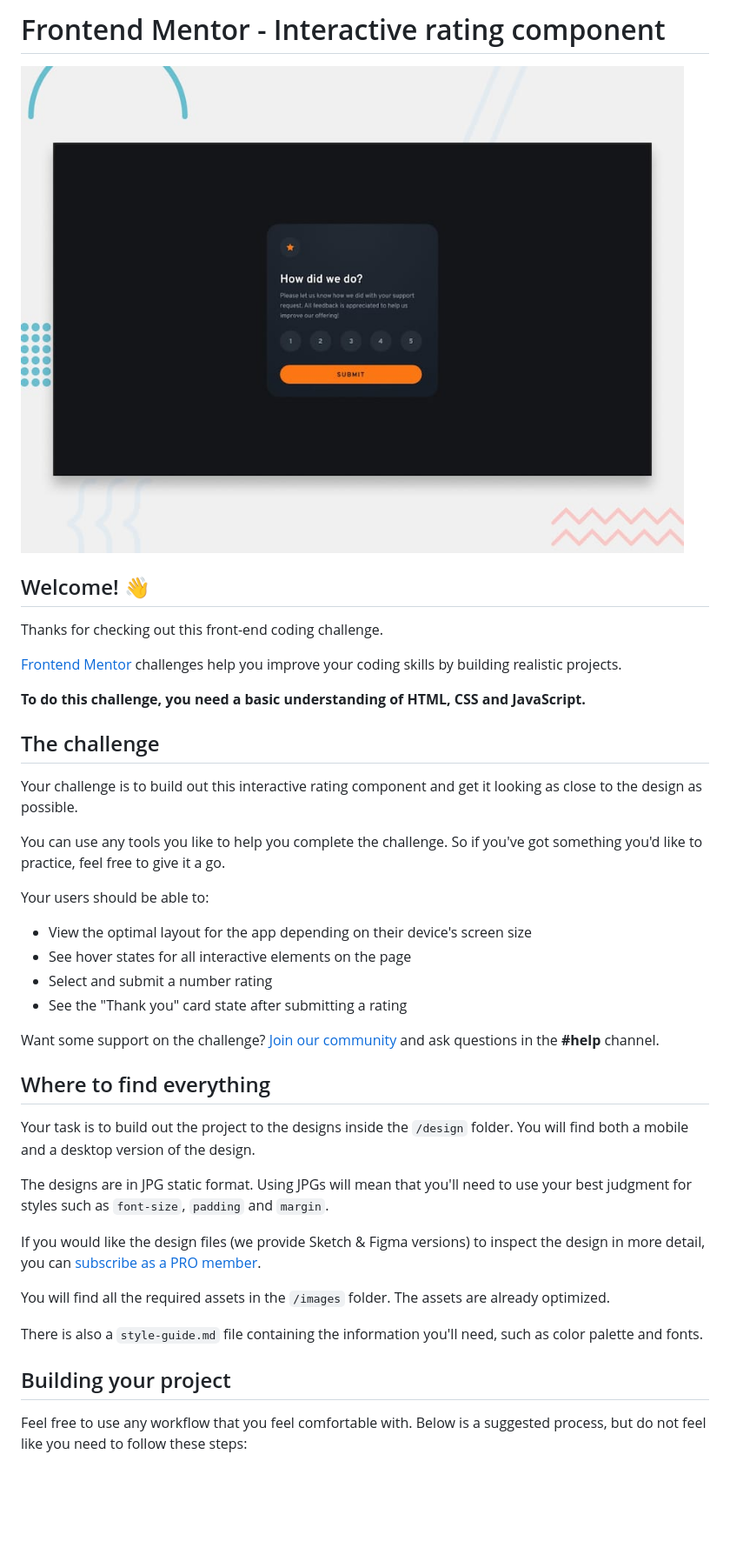
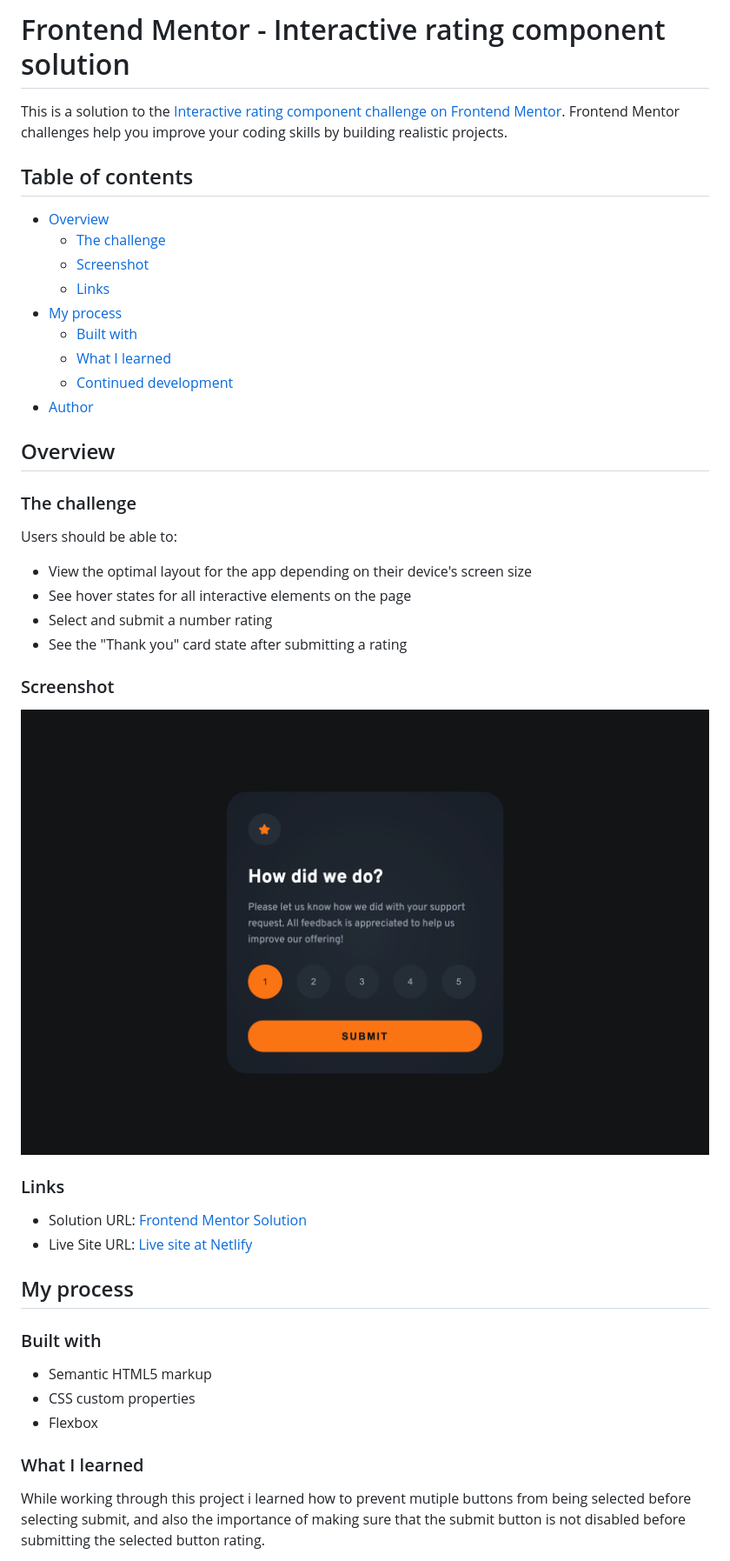
Before and after one commit to JGedd/fem-interactive-rating-component, a Markdown page: README.md, the part around the change printed below. Shown: that part at 87% size. Drawn GitHub-style; pictures changed too: screenshot/desktop_screenshot.png (added); blank space fills up the shorter version.

Commit message:
udpated README

```diff
--- a/README.md
+++ b/README.md
@@ -1,43 +1,48 @@
-# Frontend Mentor - Interactive rating component
+# Frontend Mentor - Interactive rating component solution
 
-![Design preview for the Interactive rating component coding challenge](./design/desktop-preview.jpg)
+This is a solution to the [Interactive rating component challenge on Frontend Mentor](https://www.frontendmentor.io/challenges/interactive-rating-component-koxpeBUmI). Frontend Mentor challenges help you improve your coding skills by building realistic projects.
 
-## Welcome! 👋
+## Table of contents
 
-Thanks for checking out this front-end coding challenge.
+- [Overview](#overview)
+  - [The challenge](#the-challenge)
+  - [Screenshot](#screenshot)
+  - [Links](#links)
+- [My process](#my-process)
+  - [Built with](#built-with)
+  - [What I learned](#what-i-learned)
+  - [Continued development](#continued-development)
+- [Author](#author)
 
-[Frontend Mentor](https://www.frontendmentor.io) challenges help you improve your coding skills by building realistic projects.
+## Overview
 
-**To do this challenge, you need a basic understanding of HTML, CSS and JavaScript.**
+### The challenge
 
-## The challenge
-
-Your challenge is to build out this interactive rating component and get it looking as close to the design as possible.
-
-You can use any tools you like to help you complete the challenge. So if you've got something you'd like to practice, feel free to give it a go.
-
-Your users should be able to:
+Users should be able to:
 
 - View the optimal layout for the app depending on their device's screen size
 - See hover states for all interactive elements on the page
 - Select and submit a number rating
 - See the "Thank you" card state after submitting a rating
 
-Want some support on the challenge? [Join our community](https://www.frontendmentor.io/community) and ask questions in the **#help** channel.
+### Screenshot
 
-## Where to find everything
+![Desktop Screenshot](./screenshot/desktop_screenshot.png)
 
-Your task is to build out the project to the designs inside the `/design` folder. You will find both a mobile and a desktop version of the design.
+### Links
 
-The designs are in JPG static format. Using JPGs will mean that you'll need to use your best judgment for styles such as `font-size`, `padding` and `margin`.
+- Solution URL: [Frontend Mentor Solution](https://www.frontendmentor.io/solutions/interactive-rating-component-zD2e8ncf0A)
+- Live Site URL: [Live site at Netlify](https://animated-pothos-66660f.netlify.app/)
 
-If you would like the design files (we provide Sketch & Figma versions) to inspect the design in more detail, you can [subscribe as a PRO member](https://www.frontendmentor.io/pro).
+## My process
 
-You will find all the required assets in the `/images` folder. The assets are already optimized.
+### Built with
 
-There is also a `style-guide.md` file containing the information you'll need, such as color palette and fonts.
+- Semantic HTML5 markup
+- CSS custom properties
+- Flexbox
 
-## Building your project
+### What I learned
 
-Feel free to use any workflow that you feel comfortable with. Below is a suggested process, but do not feel like you need to follow these steps:
+While working through this project i learned how to prevent mutiple buttons from being selected before selecting submit, and also the importance of making sure that the submit button is not disabled before submitting the selected button rating.
 
```
Also changed, not shown: other parts of README.md (+8 -46 lines), README-template.md (deleted, +0 -113 lines).
